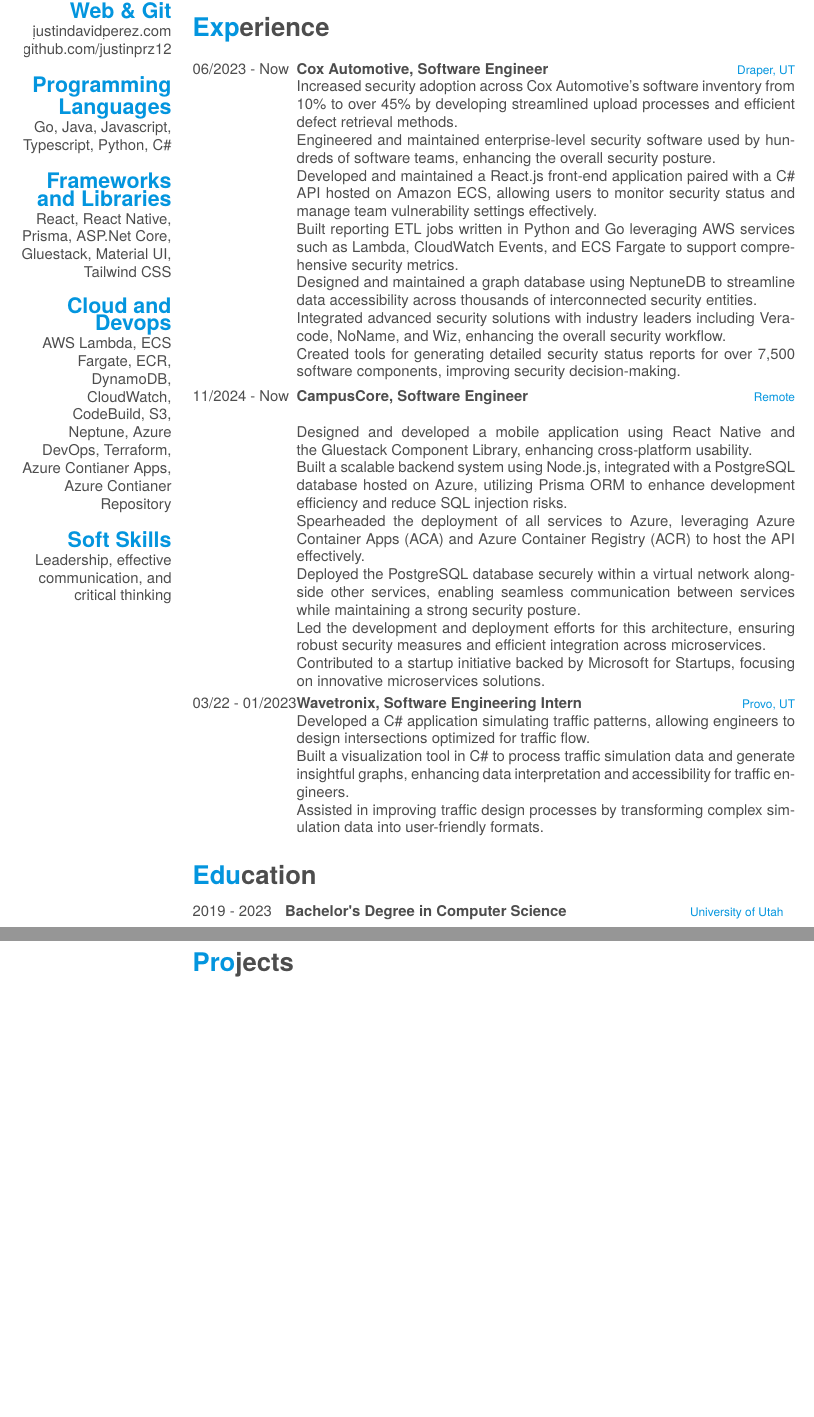
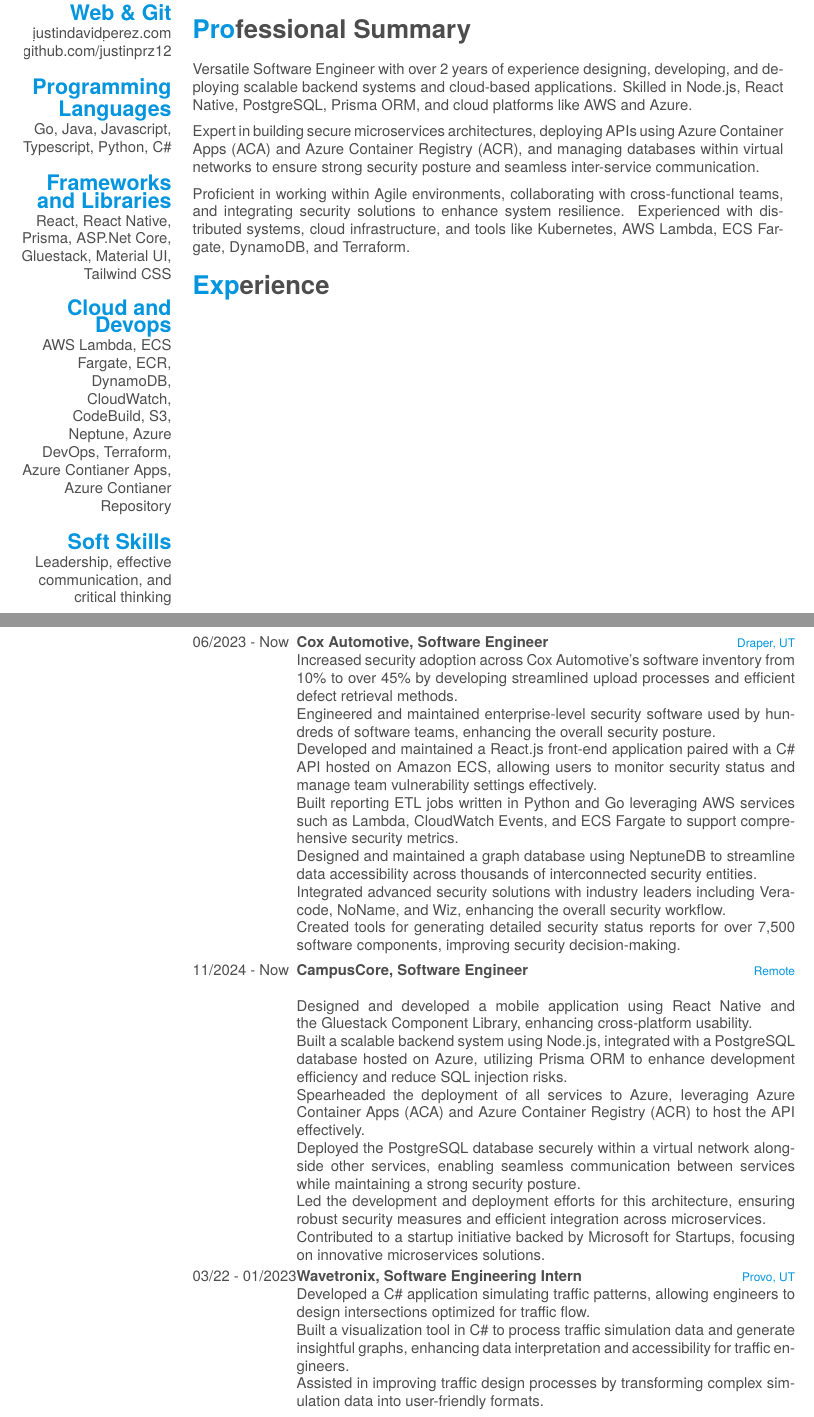
Before and after one commit to JustinPerez12/My-Resume, a LaTeX CV (cv.tex): two parts of pages 1 and 2 of 2, joined at a grey line, cut so that both start at the same text, the shorter picture padded with empty space. Compiled offline with XeLaTeX; a missing font is replaced by an installed copy or a similar font.

Commit message:
checkpoint

```diff
--- a/cv.tex
+++ b/cv.tex
@@ -44,6 +44,12 @@
     Leadership, effective communication, and critical thinking
 \end{aside}
 
+\section{Professional Summary}
+Versatile Software Engineer with over 2 years of experience designing, developing, and deploying scalable backend systems and cloud-based applications. Skilled in Node.js, React Native, PostgreSQL, Prisma ORM, and cloud platforms like AWS and Azure.
+
+Expert in building secure microservices architectures, deploying APIs using Azure Container Apps (ACA) and Azure Container Registry (ACR), and managing databases within virtual networks to ensure strong security posture and seamless inter-service communication.
+
+Proficient in working within Agile environments, collaborating with cross-functional teams, and integrating security solutions to enhance system resilience. Experienced with distributed systems, cloud infrastructure, and tools like Kubernetes, AWS Lambda, ECS Fargate, DynamoDB, and Terraform.
 \section{Experience}
 \begin{entrylist}
 	  \entry
@@ -89,14 +95,4 @@
     {University of Utah}
     {}
 \end{entrylist}
-
-\section{Projects}
-\begin{entrylist}
-  \entry
-    {2019 - 2023}
-    {Bachelor's Degree in Computer Science}
-    {University of Utah}
-    {}
-\end{entrylist}
-
 \end{document}
```
Also changed, not shown: cv.pdf, 1 other file.
